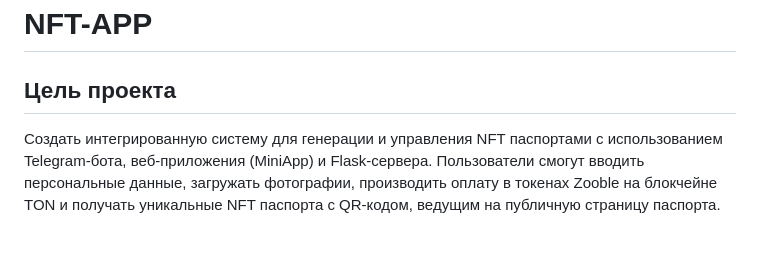
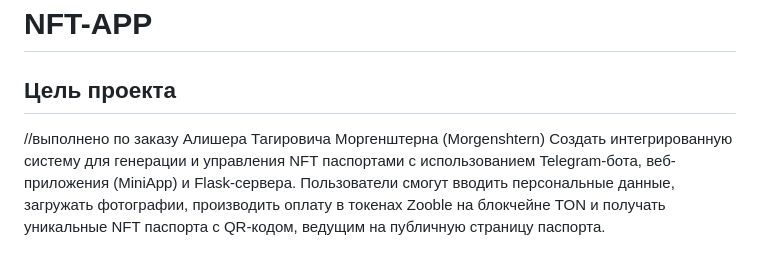
Before and after one commit to wompit/ton_nft_miniapp, a Markdown page: README.md, the part around the change. Drawn GitHub-style.

```diff
--- a/README.md
+++ b/README.md
@@ -2,6 +2,7 @@
 
 ## Цель проекта
 
+//выполнено по заказу Алишера Тагировича Моргенштерна (Morgenshtern)
 Создать интегрированную систему для генерации и управления NFT паспортами с использованием Telegram-бота, веб-приложения (MiniApp) и Flask-сервера. Пользователи смогут вводить персональные данные, загружать фотографии, производить оплату в токенах Zooble на блокчейне TON и получать уникальные NFT паспорта с QR-кодом, ведущим на публичную страницу паспорта.
 
 ## Функциональные требования
```
